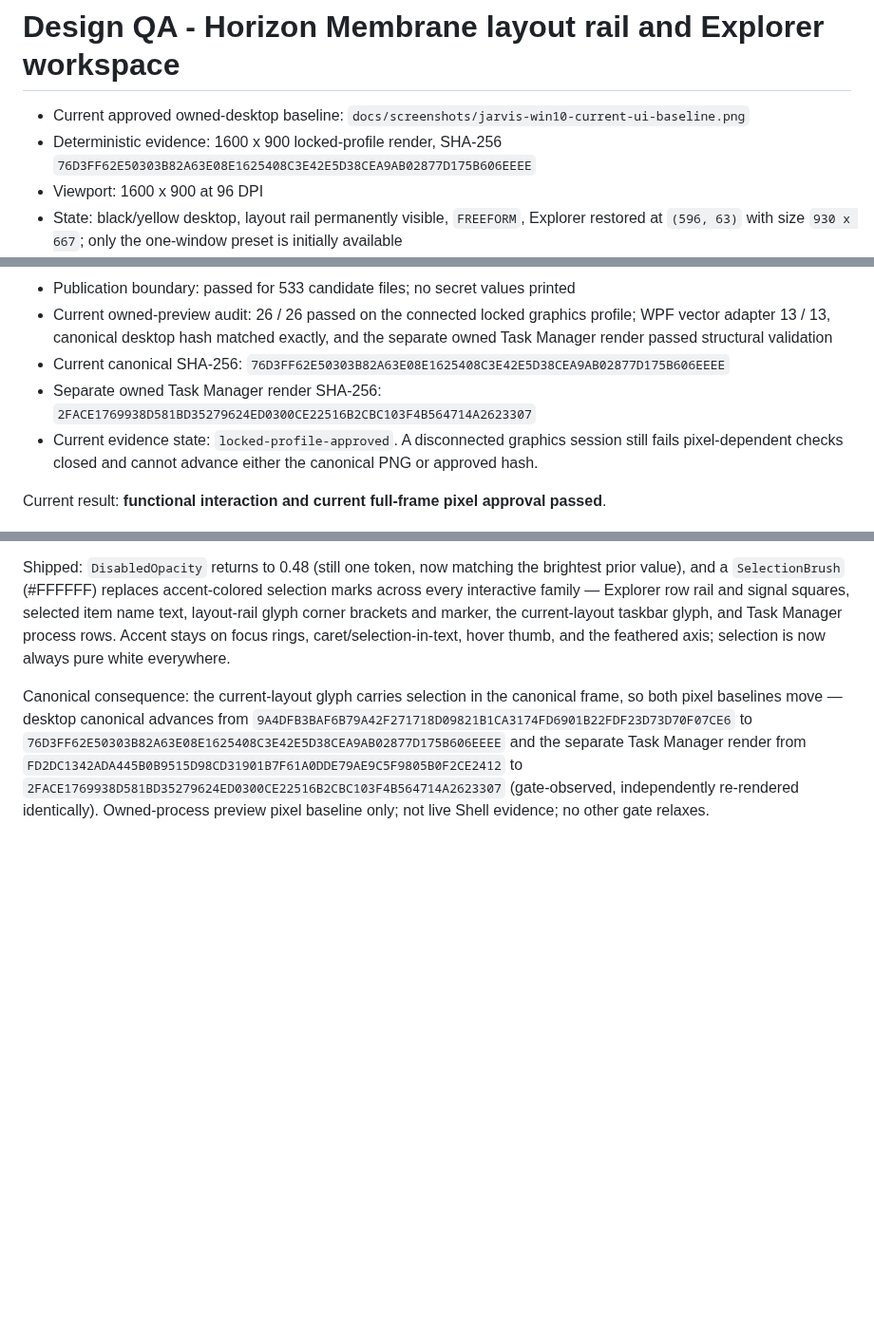
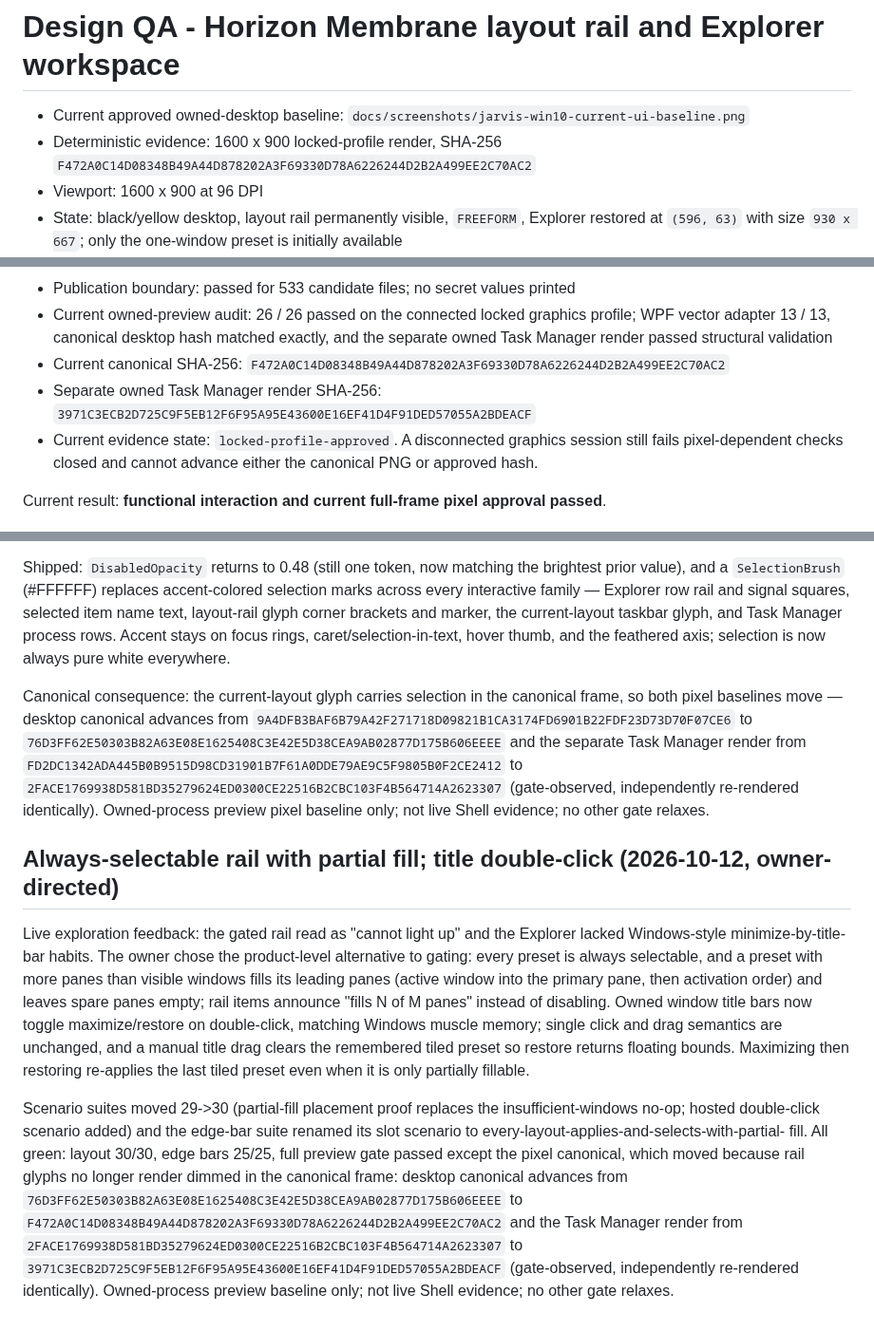
Before and after one commit to LeoSasion/JarvisV2, a Markdown page: design-qa.md, 3 parts joined by grey strips. Shown at 95% size. Rendered like a GitHub page; blank space fills up the shorter version.

Commit message:
feat(preview): always-selectable layout rail with partial-fill placement; double-click title toggles maximize; manual drag forgets tiled preset; re-approve both pixel baselines

```diff
--- a/design-qa.md
+++ b/design-qa.md
@@ -3,7 +3,7 @@
 - Current approved owned-desktop baseline:
   `docs/screenshots/jarvis-win10-current-ui-baseline.png`
 - Deterministic evidence: 1600 x 900 locked-profile render,
-  SHA-256 `76D3FF62E50303B82A63E08E1625408C3E42E5D38CEA9AB02877D175B606EEEE`
+  SHA-256 `F472A0C14D08348B49A44D878202A3F69330D78A6226244D2B2A499EE2C70AC2`
 - Viewport: 1600 x 900 at 96 DPI
 - State: black/yellow desktop, layout rail permanently visible, `FREEFORM`,
   Explorer restored at `(596, 63)` with size `930 x 667`; only the one-window
@@ -120,9 +120,9 @@ rendered and reviewed in a connected graphics session.
   profile; WPF vector adapter 13 / 13, canonical desktop hash matched exactly,
   and the separate owned Task Manager render passed structural validation
 - Current canonical SHA-256:
-  `76D3FF62E50303B82A63E08E1625408C3E42E5D38CEA9AB02877D175B606EEEE`
+  `F472A0C14D08348B49A44D878202A3F69330D78A6226244D2B2A499EE2C70AC2`
 - Separate owned Task Manager render SHA-256:
-  `2FACE1769938D581BD35279624ED0300CE22516B2CBC103F4B564714A2623307`
+  `3971C3ECB2D725C9F5EB12F6F95A95E43600E16EF41D4F91DED57055A2BDEACF`
 - Current evidence state: `locked-profile-approved`. A disconnected graphics
   session still fails pixel-dependent checks closed and cannot advance either
   the canonical PNG or approved hash.
@@ -305,3 +305,30 @@ separate Task Manager render from `FD2DC1342ADA445B0B9515D98CD31901B7F61A0DDE79A
 to `2FACE1769938D581BD35279624ED0300CE22516B2CBC103F4B564714A2623307`
 (gate-observed, independently re-rendered identically). Owned-process preview
 pixel baseline only; not live Shell evidence; no other gate relaxes.
+
+## Always-selectable rail with partial fill; title double-click (2026-10-12, owner-directed)
+
+Live exploration feedback: the gated rail read as "cannot light up" and the
+Explorer lacked Windows-style minimize-by-title-bar habits. The owner chose the
+product-level alternative to gating: every preset is always selectable, and a
+preset with more panes than visible windows fills its leading panes (active
+window into the primary pane, then activation order) and leaves spare panes
+empty; rail items announce "fills N of M panes" instead of disabling. Owned
+window title bars now toggle maximize/restore on double-click, matching Windows
+muscle memory; single click and drag semantics are unchanged, and a manual
+title drag clears the remembered tiled preset so restore returns floating
+bounds. Maximizing then restoring re-applies the last tiled preset even when it
+is only partially fillable.
+
+Scenario suites moved 29->30 (partial-fill placement proof replaces the
+insufficient-windows no-op; hosted double-click scenario added) and the edge-bar
+suite renamed its slot scenario to every-layout-applies-and-selects-with-partial-
+fill. All green: layout 30/30, edge bars 25/25, full preview gate passed except
+the pixel canonical, which moved because rail glyphs no longer render dimmed in
+the canonical frame: desktop canonical advances from
+`76D3FF62E50303B82A63E08E1625408C3E42E5D38CEA9AB02877D175B606EEEE` to
+`F472A0C14D08348B49A44D878202A3F69330D78A6226244D2B2A499EE2C70AC2` and the Task
+Manager render from `2FACE1769938D581BD35279624ED0300CE22516B2CBC103F4B564714A2623307`
+to `3971C3ECB2D725C9F5EB12F6F95A95E43600E16EF41D4F91DED57055A2BDEACF`
+(gate-observed, independently re-rendered identically). Owned-process preview
+baseline only; not live Shell evidence; no other gate relaxes.
```
Also changed, not shown: docs/WINDOWS10-NEURAL-VOID-OWNED-PREVIEW.md (+2 -2 lines), docs/WINDOWS10-OWNED-WINDOW-LAYOUT.md (+12 -8 lines), docs/screenshots/jarvis-win10-current-ui-baseline.png, 5 other files.
